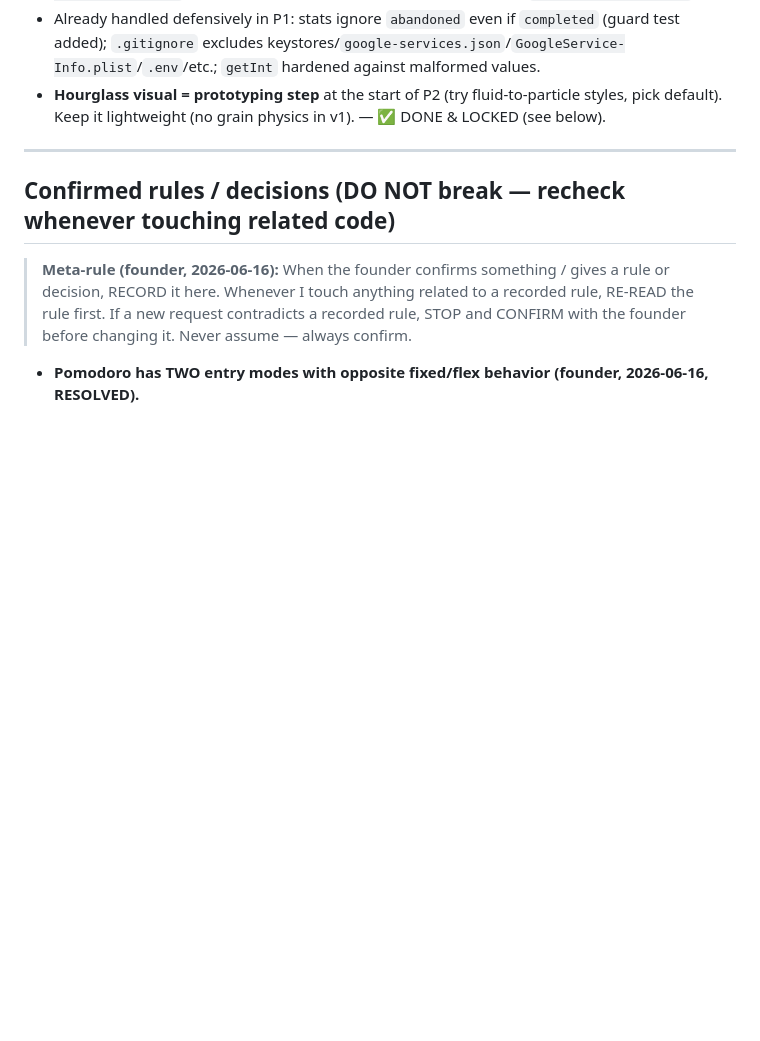
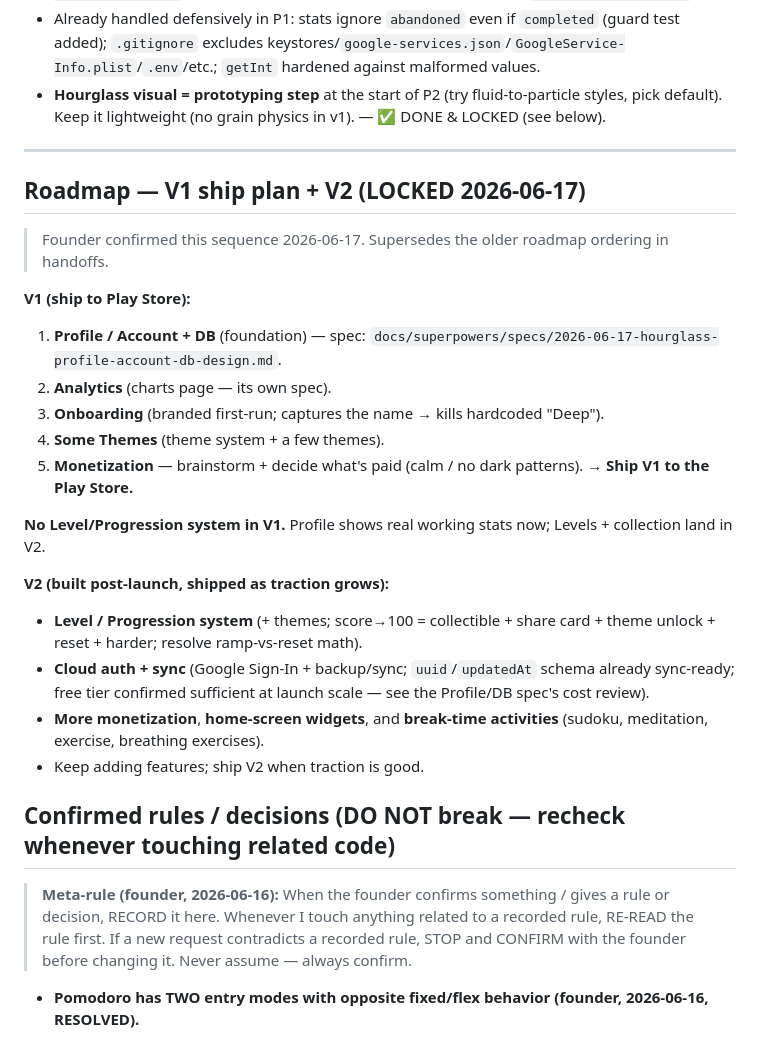
Before and after one commit to trilumos/hourglass, a Markdown page: docs/project-context.md, the part around the change. Rendered like a GitHub page; blank space fills up the shorter version.

Commit message:
docs: Profile/Account + DB design spec; lock V1/V2 roadmap
Brainstormed the Profile/Account + DB foundation (local-now, sync-ready):
Profile table + non-destructive Sessions migration (uuid + updatedAt),
self-creating profile, Edit Profile (name required, photo optional),
Session History + per-session summary + Focus Score page, Home avatar
entry, greeting reads profile (removes hardcoded 'Deep'). Level + Collection
deferred to V2. Records the Firebase cost review and the locked V1/V2 roadmap.

Co-Authored-By: Claude Opus 4.8 (1M context) <noreply@anthropic.com>

```diff
--- a/docs/project-context.md
+++ b/docs/project-context.md
@@ -67,6 +67,25 @@ Note: v1 needs **no special permissions** (sessions run foreground; protect-the-
 - **Hourglass visual = prototyping step** at the start of P2 (try fluid-to-particle styles, pick default). Keep it lightweight (no grain physics in v1). — ✅ DONE & LOCKED (see below).
 
 ---
+
+## Roadmap — V1 ship plan + V2 (LOCKED 2026-06-17)
+> Founder confirmed this sequence 2026-06-17. Supersedes the older roadmap ordering in handoffs.
+
+**V1 (ship to Play Store):**
+1. **Profile / Account + DB** (foundation) — spec: `docs/superpowers/specs/2026-06-17-hourglass-profile-account-db-design.md`.
+2. **Analytics** (charts page — its own spec).
+3. **Onboarding** (branded first-run; captures the name → kills hardcoded "Deep").
+4. **Some Themes** (theme system + a few themes).
+5. **Monetization** — brainstorm + decide what's paid (calm / no dark patterns).
+→ **Ship V1 to the Play Store.**
+
+**No Level/Progression system in V1.** Profile shows real working stats now; Levels + collection land in V2.
+
+**V2 (built post-launch, shipped as traction grows):**
+- **Level / Progression system** (+ themes; score→100 = collectible + share card + theme unlock + reset + harder; resolve ramp-vs-reset math).
+- **Cloud auth + sync** (Google Sign-In + backup/sync; `uuid`/`updatedAt` schema already sync-ready; free tier confirmed sufficient at launch scale — see the Profile/DB spec's cost review).
+- **More monetization**, **home-screen widgets**, and **break-time activities** (sudoku, meditation, exercise, breathing exercises).
+- Keep adding features; ship V2 when traction is good.
 
 ## Confirmed rules / decisions (DO NOT break — recheck whenever touching related code)
 > **Meta-rule (founder, 2026-06-16):** When the founder confirms something / gives a rule or decision, RECORD it here. Whenever I touch anything related to a recorded rule, RE-READ the rule first. If a new request contradicts a recorded rule, STOP and CONFIRM with the founder before changing it. Never assume — always confirm.
```
Also changed, not shown: 1 other file.
